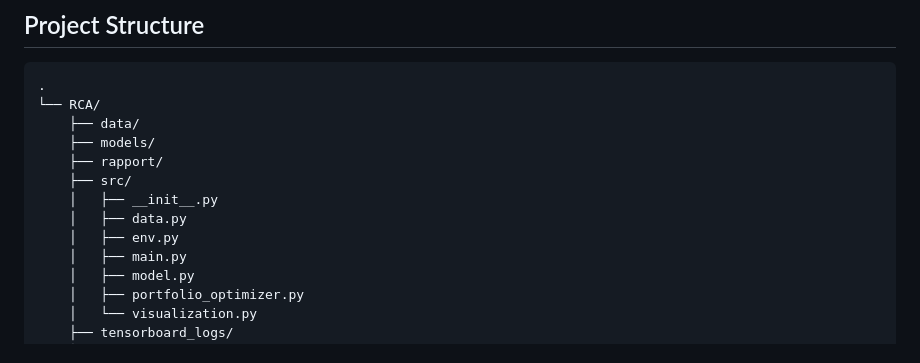
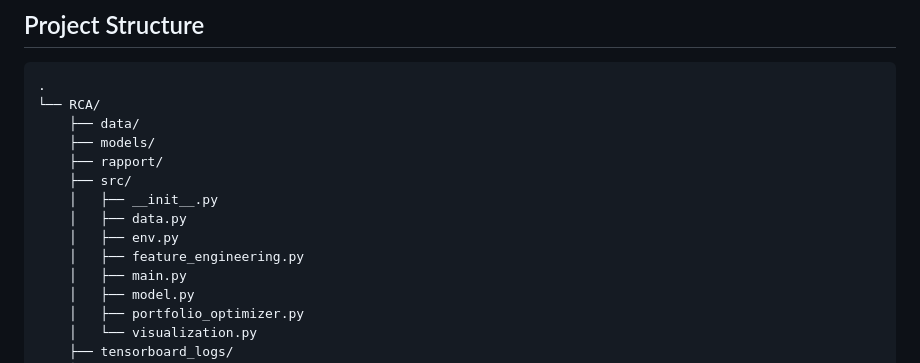
Before and after one commit to xlav94/RCA, a Markdown page: README.md, the part around the change. GitHub-like rendering.

Commit message:
add feature_eng in readme

```diff
--- a/README.md
+++ b/README.md
@@ -127,6 +127,7 @@ pkill -u $USER
     │   ├── __init__.py
     │   ├── data.py
     │   ├── env.py
+    │   ├── feature_engineering.py
     │   ├── main.py
     │   ├── model.py
     │   ├── portfolio_optimizer.py
```
